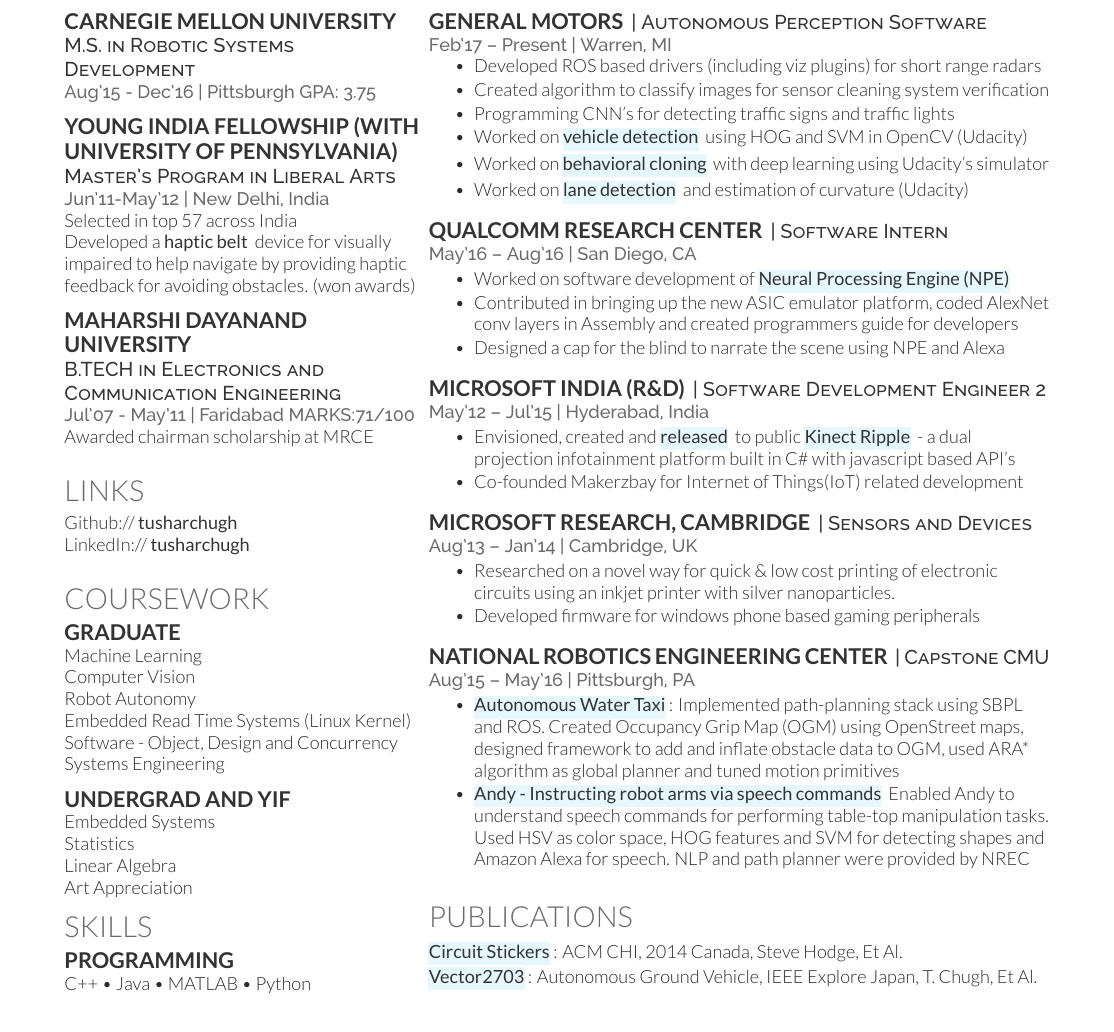
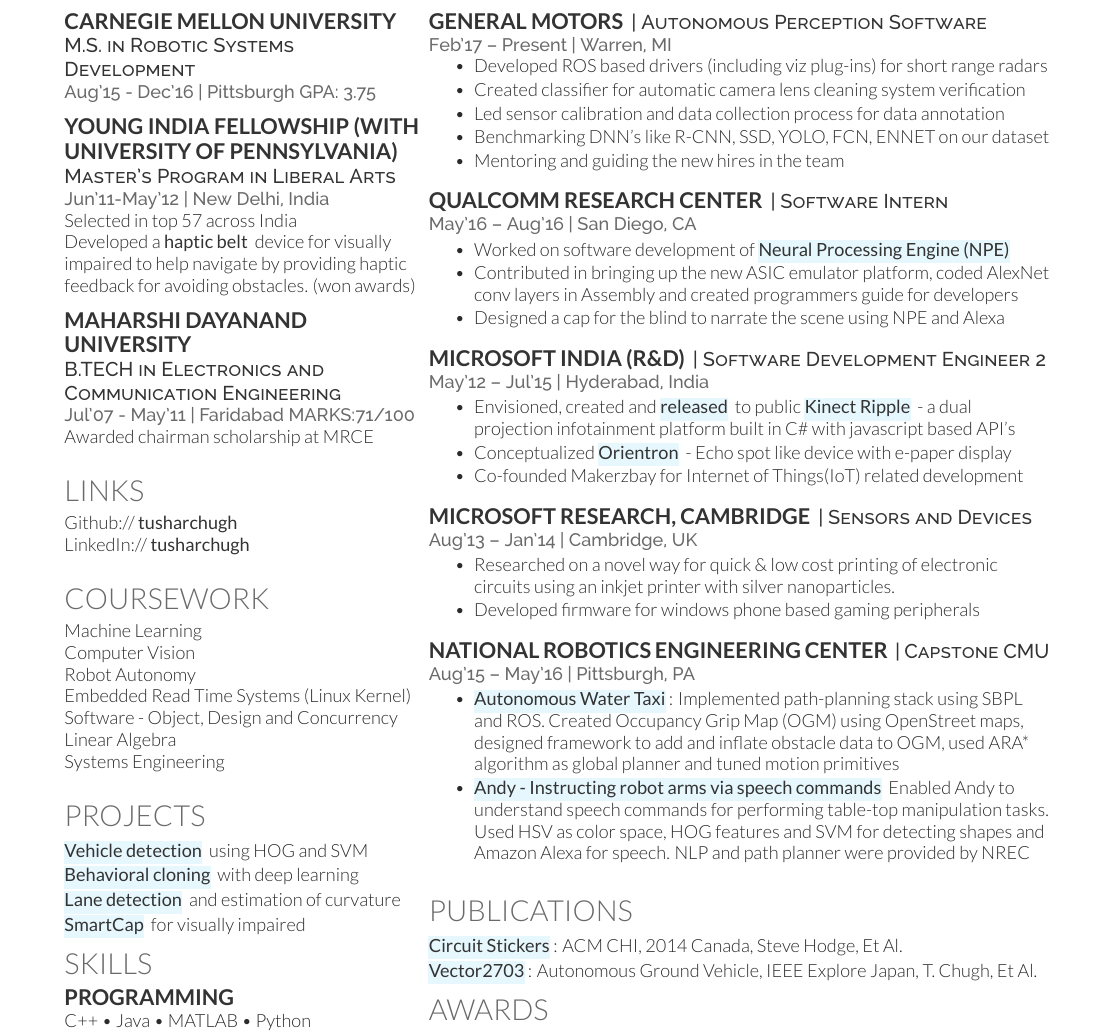
Before and after one commit to TusharChugh/tusharchugh-resume, a LaTeX CV (main.tex): part of the page, cut so that both start at the same text. Compiled offline with XeLaTeX.

Commit message:
update projects and work at GM

```diff
--- a/main.tex
+++ b/main.tex
@@ -81,20 +81,21 @@
 %%%%%%%%%%%%%%%%%%%%%%%%%%%%%%%%%%%%%%
 
 \section{Coursework}
-\subsection{Graduate}
 Machine Learning \\
 Computer Vision \\
 Robot Autonomy \\
 Embedded Read Time Systems (Linux Kernel) \\
 Software - Object, Design and Concurrency \\
+Linear Algebra \\
 Systems Engineering \\
 \sectionsep
 
-\subsection{Undergrad and YIF}
-Embedded Systems \\
-Statistics \\
-Linear Algebra \\
-Art Appreciation \\
+\section{PROJECTS}
+\href{https://github.com/TusharChugh/Vehicle-Detection-HOG}{\custombold{\hl{Vehicle detection}}} using HOG and SVM  \\
+\href{https://github.com/TusharChugh/CarND-Behavioral-Cloning-P3} {\custombold{\hl{Behavioral cloning}}} with deep learning \\
+\href{https://github.com/TusharChugh/LaneFinding}{\custombold{\hl{Lane detection}}} and estimation of curvature
+\href{https://github.com/TusharChugh/SmartCap}{\custombold{\hl{SmartCap}}} for visually impaired
+
 %%%%%%%%%%%%%%%%%%%%%%%%%%%%%%%%%%%%%%
 %     SKILLS
 %%%%%%%%%%%%%%%%%%%%%%%%%%%%%%%%%%%%%%
@@ -133,12 +134,12 @@
 \location{Feb'17 – Present | Warren, MI}
 \vspace{\topsep} % Hacky fix for awkward extra vertical space
 \begin{tightemize}
-\item Developed ROS based drivers (including viz plugins) for short range radars
-\item Created algorithm to classify images for sensor cleaning system verification
-\item Programming CNN's for detecting traffic signs and traffic lights
-\item Worked on  \href{https://github.com/TusharChugh/Vehicle-Detection-HOG}{\custombold{\hl{vehicle detection}}} using HOG and SVM in OpenCV (Udacity)
-\item Worked on \href{https://github.com/TusharChugh/CarND-Behavioral-Cloning-P3} {\custombold{\hl{behavioral cloning}}} with deep learning using Udacity's simulator
-\item Worked on \href{https://github.com/TusharChugh/LaneFinding}{\custombold{\hl{lane detection}}} and estimation of curvature (Udacity)
+\item Developed ROS based drivers (including viz plug-ins) for short range radars
+\item Created classifier for automatic camera lens cleaning system verification
+\item Led sensor calibration and data collection process for data annotation
+\item Benchmarking DNN's like R-CNN, SSD, YOLO, FCN, ENNET on our dataset
+\item Mentoring and guiding the new hires in the team
+
 \end{tightemize}
 \sectionsep
 
@@ -158,6 +159,7 @@
 \location{May'12 – Jul'15 | Hyderabad, India}
 \begin{tightemize}
 \item Envisioned, created and \href{https://github.com/Microsoft/kinect-ripple}{\custombold{\hl{released}}} to public \href{https://www.youtube.com/watch?v=_0K4iZdMjLw}{\custombold{\hl{Kinect Ripple}}} - a dual projection infotainment platform built in C\# with javascript based API's
+\item Conceptualized \href{http://www.tusharchugh.com/works/orientron/}{\custombold{\hl{Orientron}}} - Echo spot like device with e-paper display
 \item Co-founded Makerzbay for Internet of Things(IoT) related development
 \end{tightemize}
 \sectionsep
```
Also changed, not shown: tushar-chugh-resume.pdf.
